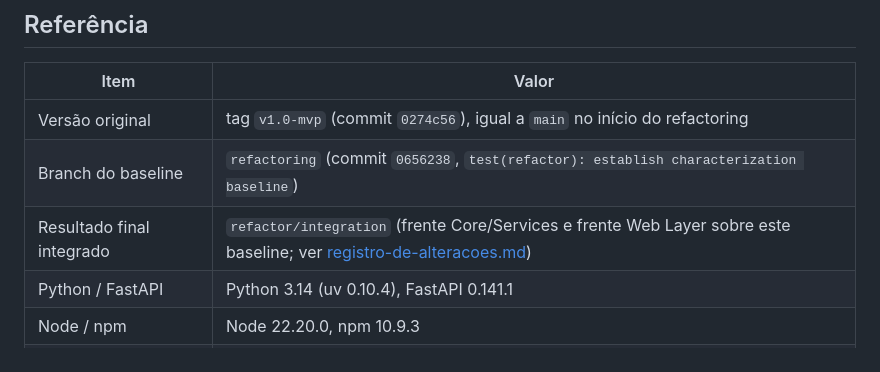
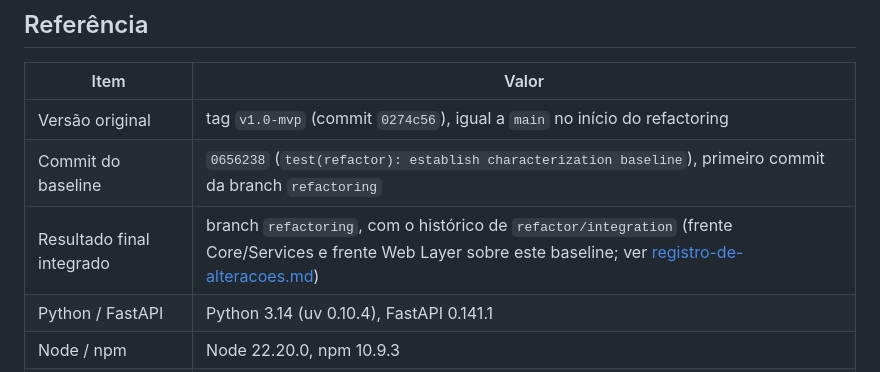
Before and after one commit to bisb-inc/bisb, a Markdown page: docs/refactoring/00-baseline.md, the part around the change. Drawn GitHub-style.

```diff
--- a/docs/refactoring/00-baseline.md
+++ b/docs/refactoring/00-baseline.md
@@ -7,8 +7,8 @@ Registro do comportamento e das métricas da Entrega 1 antes de qualquer altera
 | Item | Valor |
 | --- | --- |
 | Versão original | tag `v1.0-mvp` (commit `0274c56`), igual a `main` no início do refactoring |
-| Branch do baseline | `refactoring` (commit `0656238`, `test(refactor): establish characterization baseline`) |
-| Resultado final integrado | `refactor/integration` (frente Core/Services e frente Web Layer sobre este baseline; ver [registro-de-alteracoes.md](registro-de-alteracoes.md#integração-e-validação-final)) |
+| Commit do baseline | `0656238` (`test(refactor): establish characterization baseline`), primeiro commit da branch `refactoring` |
+| Resultado final integrado | branch `refactoring`, com o histórico de `refactor/integration` (frente Core/Services e frente Web Layer sobre este baseline; ver [registro-de-alteracoes.md](registro-de-alteracoes.md#integração-e-validação-final)) |
 | Python / FastAPI | Python 3.14 (uv 0.10.4), FastAPI 0.141.1 |
 | Node / npm | Node 22.20.0, npm 10.9.3 |
 | PostgreSQL do teste opt-in | `postgres:16` do Docker Compose do projeto, base dedicada `competitive_monitor_test` |
```
Also changed, not shown: docs/modernization-report.md (+3 -3 lines).
